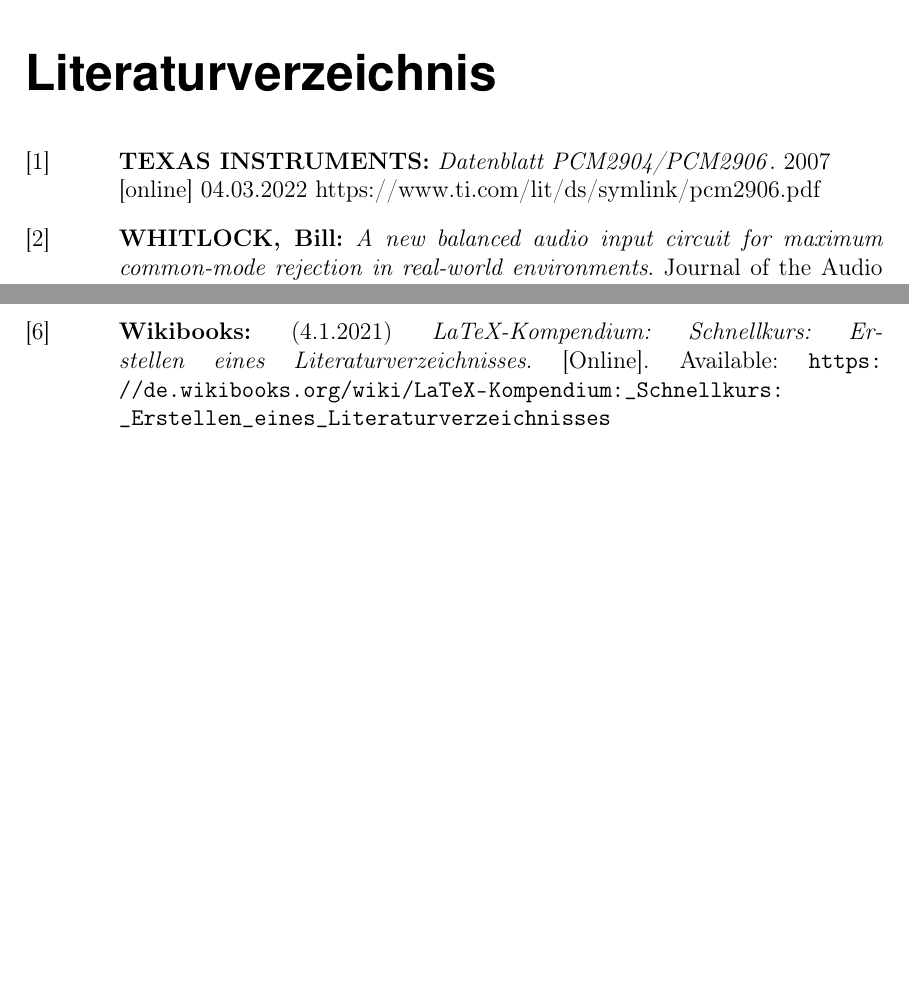
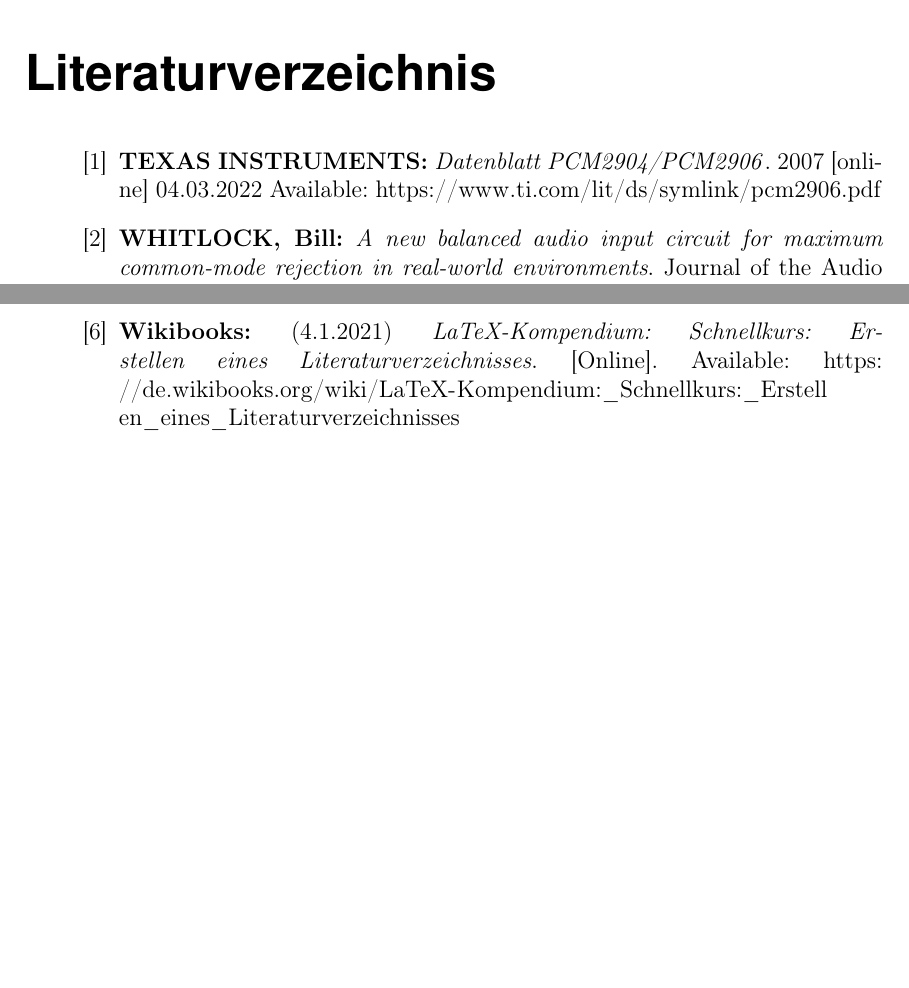
Before and after one commit to htl-stp-et/Diplomarbeiten, a LaTeX thesis (Diplomarbeit_TeX/diplomarbeit.tex, which reads Diplomarbeit_TeX/Textparts/literatur.tex): two parts of page 40 of 40, joined at a grey line, cut so that both start at the same text. Compiled offline with pdfLaTeX; an older LaTeX class or package is replaced by its successor.

Commit message:
URL-Zeilenumbruch

```diff
--- a/Diplomarbeit_TeX/Textparts/literatur.tex
+++ b/Diplomarbeit_TeX/Textparts/literatur.tex
@@ -3,7 +3,7 @@
 %% Literaturverzeichnis:
 \begin{Literatur}
 % TODO nummerierung/reihenfolge literatur anpassen
-\bibitem[1]{data_PCM2906}{\textbf{TEXAS INSTRUMENTS:} \href{https://www.ti.com/lit/ds/symlink/pcm2906.pdf}{\emph{Datenblatt PCM2904/PCM2906}}. 2007 \newline [online] 04.03.2022 https://www.ti.com/lit/ds/symlink/pcm2906.pdf}
+\bibitem{data_PCM2906}{\textbf{TEXAS INSTRUMENTS:} \href{https://www.ti.com/lit/ds/symlink/pcm2906.pdf}{\emph{Datenblatt PCM2904/PCM2906}}. 2007 [online] 04.03.2022 Available: \url{https://www.ti.com/lit/ds/symlink/pcm2906.pdf}}
 
-\bibitem[2]{input}{\textbf{WHITLOCK, Bill:} \emph{A new balanced audio input circuit for maximum common-mode rejection in real-world environments}. Journal of the Audio Engineering Society, 1995, 43. Jg., Nr. 6, S. 454-464.}
+\bibitem{input}{\textbf{WHITLOCK, Bill:} \emph{A new balanced audio input circuit for maximum common-mode rejection in real-world environments}. Journal of the Audio Engineering Society, 1995, 43. Jg., Nr. 6, S. 454-464.}
 
@@ -15,5 +15,5 @@
 
-\bibitem[6]{litKomb} \textbf{Wikibooks:} (4.1.2021) \textit{LaTeX-Kompendium: Schnellkurs: Erstellen eines Literaturverzeichnisses}. [Online]. Available: \url{https://de.wikibooks.org/wiki/LaTeX-Kompendium:\_Schnellkurs:\_Erstellen\_eines\_Literaturverzeichnisses}
+\bibitem{litKomb} \textbf{Wikibooks:} (4.1.2021) \textit{LaTeX-Kompendium: Schnellkurs: Erstellen eines Literaturverzeichnisses}. [Online]. Available: \url{https://de.wikibooks.org/wiki/LaTeX-Kompendium:\_Schnellkurs:\_Erstellen\_eines\_Literaturverzeichnisses}
 
 
 \end{Literatur}
--- a/Diplomarbeit_TeX/diplomarbeit.tex
+++ b/Diplomarbeit_TeX/diplomarbeit.tex
@@ -116,6 +116,9 @@
 			bookmarks=true,
 			urlcolor=black,
 			bookmarksopen=true]{hyperref}
+\renewcommand{\UrlBreaks}{\do\/\do\a\do\b\do\c\do\d\do\e\do\f\do\g\do\h\do\i\do\j\do\k\do\l\do\m\do\n\do\o\do\p\do\q\do\r\do\s\do\t\do\u\do\v\do\w\do\x\do\y\do\z\do\A\do\B\do\C\do\D\do\E\do\F\do\G\do\H\do\I\do\J\do\K\do\L\do\M\do\N\do\O\do\P\do\Q\do\R\do\S\do\T\do\U\do\V\do\W\do\X\do\Y\do\Z}
+\urlstyle{same}
+\usepackage[anythingbreaks,hyphenbreaks]{breakurl}
 \usepackage{cleveref}
 \usepackage{float}
 \usepackage{rotating}
```
Also changed, not shown: Diplomarbeit_TeX/diplomarbeit.pdf, Logo/ET_Racing-Team_CMYK_V3.eps (added), Logo/ET_Racing-Team_CMYK_V3.pdf (added), Diplomarbeit_TeX/Textparts/literatur.tex (6 more changed lines).
